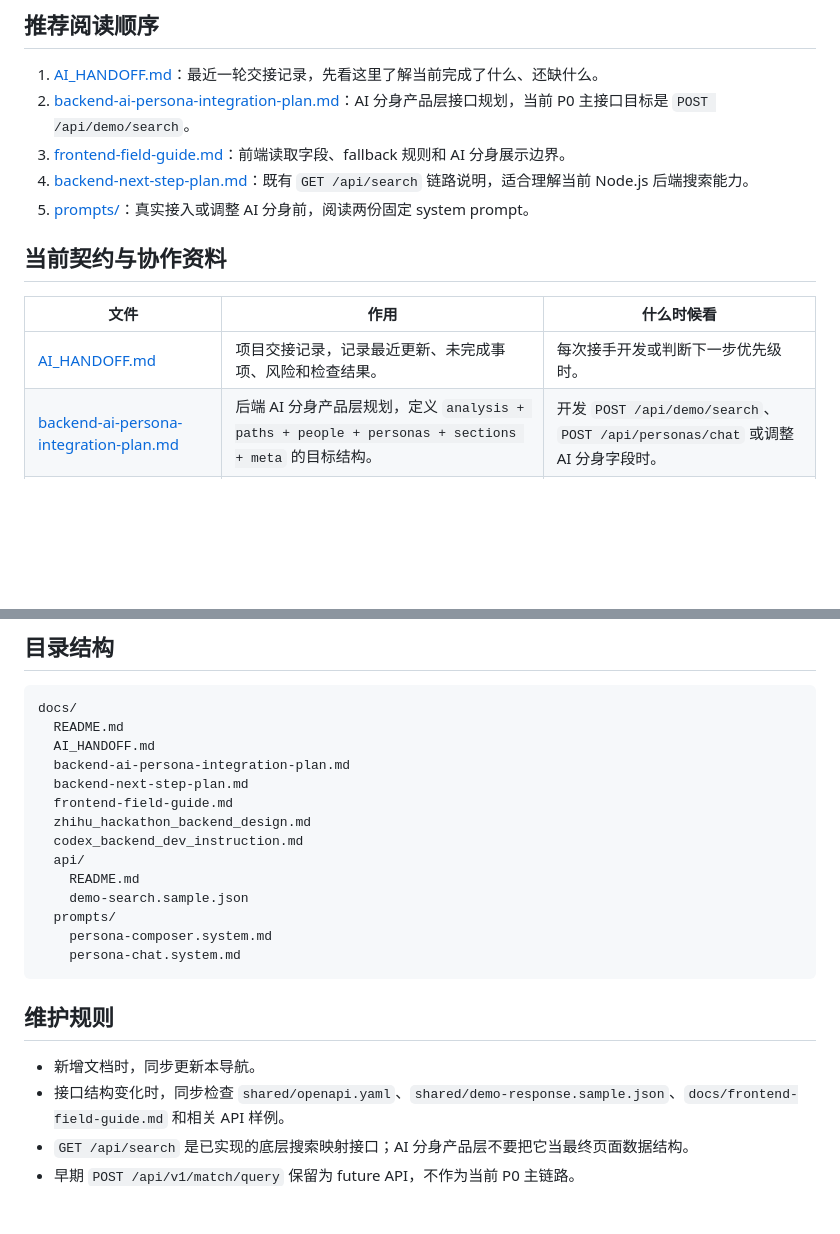
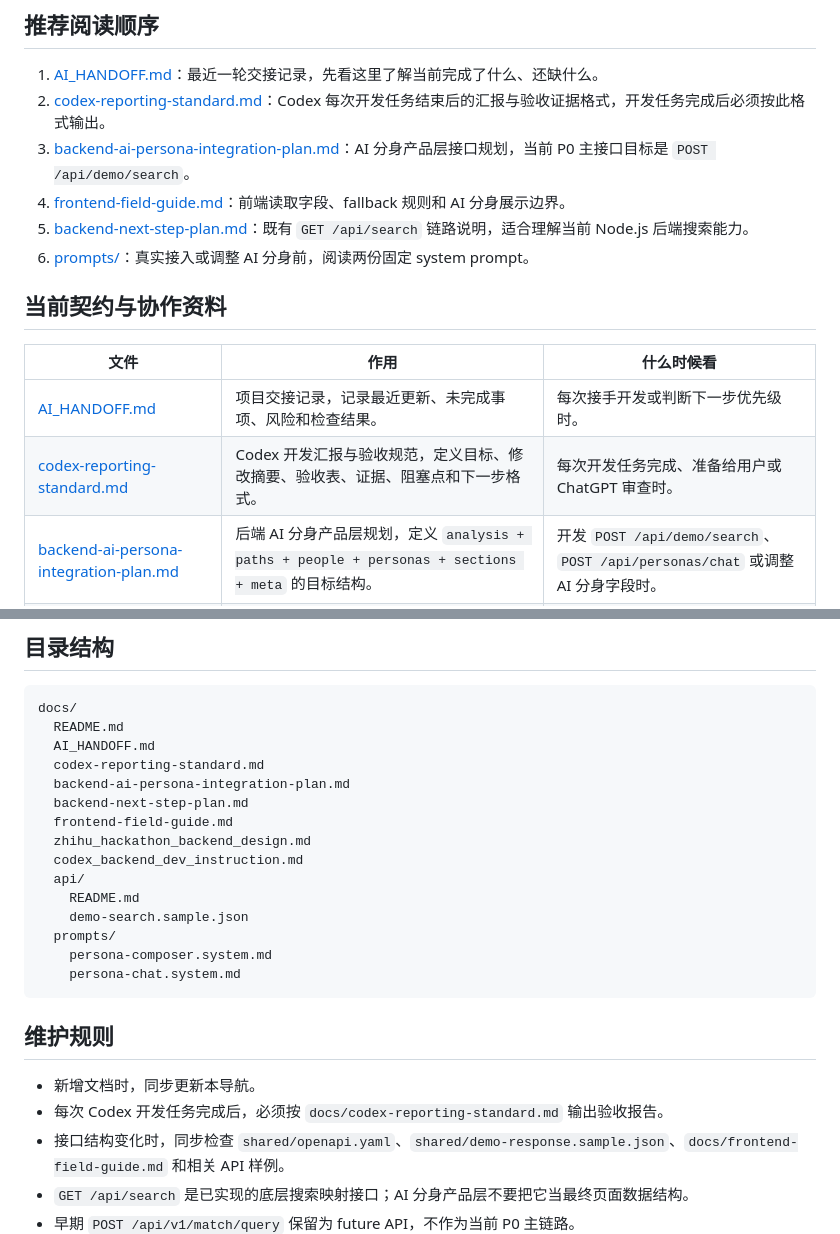
Before and after one commit to buning1989/zhihu-hackathon-demo, a Markdown page: docs/README.md, 2 parts joined by grey strips. Drawn GitHub-style; blank space fills up the shorter version.

Commit message:
Reference Codex reporting standard in docs index

```diff
--- a/docs/README.md
+++ b/docs/README.md
@@ -5,16 +5,18 @@
 ## 推荐阅读顺序
 
 1. [AI_HANDOFF.md](./AI_HANDOFF.md)：最近一轮交接记录，先看这里了解当前完成了什么、还缺什么。
-2. [backend-ai-persona-integration-plan.md](./backend-ai-persona-integration-plan.md)：AI 分身产品层接口规划，当前 P0 主接口目标是 `POST /api/demo/search`。
-3. [frontend-field-guide.md](./frontend-field-guide.md)：前端读取字段、fallback 规则和 AI 分身展示边界。
-4. [backend-next-step-plan.md](./backend-next-step-plan.md)：既有 `GET /api/search` 链路说明，适合理解当前 Node.js 后端搜索能力。
-5. [prompts/](./prompts/)：真实接入或调整 AI 分身前，阅读两份固定 system prompt。
+2. [codex-reporting-standard.md](./codex-reporting-standard.md)：Codex 每次开发任务结束后的汇报与验收证据格式，开发任务完成后必须按此格式输出。
+3. [backend-ai-persona-integration-plan.md](./backend-ai-persona-integration-plan.md)：AI 分身产品层接口规划，当前 P0 主接口目标是 `POST /api/demo/search`。
+4. [frontend-field-guide.md](./frontend-field-guide.md)：前端读取字段、fallback 规则和 AI 分身展示边界。
+5. [backend-next-step-plan.md](./backend-next-step-plan.md)：既有 `GET /api/search` 链路说明，适合理解当前 Node.js 后端搜索能力。
+6. [prompts/](./prompts/)：真实接入或调整 AI 分身前，阅读两份固定 system prompt。
 
 ## 当前契约与协作资料
 
 | 文件 | 作用 | 什么时候看 |
 |---|---|---|
 | [AI_HANDOFF.md](./AI_HANDOFF.md) | 项目交接记录，记录最近更新、未完成事项、风险和检查结果。 | 每次接手开发或判断下一步优先级时。 |
+| [codex-reporting-standard.md](./codex-reporting-standard.md) | Codex 开发汇报与验收规范，定义目标、修改摘要、验收表、证据、阻塞点和下一步格式。 | 每次开发任务完成、准备给用户或 ChatGPT 审查时。 |
 | [backend-ai-persona-integration-plan.md](./backend-ai-persona-integration-plan.md) | 后端 AI 分身产品层规划，定义 `analysis + paths + people + personas + sections + meta` 的目标结构。 | 开发 `POST /api/demo/search`、`POST /api/personas/chat` 或调整 AI 分身字段时。 |
 | [frontend-field-guide.md](./frontend-field-guide.md) | 前端字段协作指南，说明 `people[]` 主数据、`personas[]` 快捷索引、文章和 evidence fallback。 | 前端接接口、后端改返回字段、对齐 UI 状态时。 |
 | [backend-next-step-plan.md](./backend-next-step-plan.md) | 当前 `GET /api/search` 的实现链路、返回字段和最小补强计划。 | 修搜索映射、查接口兼容性、确认不要破坏旧接口时。 |
@@ -41,6 +43,7 @@
 docs/
   README.md
   AI_HANDOFF.md
+  codex-reporting-standard.md
   backend-ai-persona-integration-plan.md
   backend-next-step-plan.md
   frontend-field-guide.md
@@ -57,6 +60,7 @@ docs/
 ## 维护规则
 
 - 新增文档时，同步更新本导航。
+- 每次 Codex 开发任务完成后，必须按 `docs/codex-reporting-standard.md` 输出验收报告。
 - 接口结构变化时，同步检查 `shared/openapi.yaml`、`shared/demo-response.sample.json`、`docs/frontend-field-guide.md` 和相关 API 样例。
 - `GET /api/search` 是已实现的底层搜索映射接口；AI 分身产品层不要把它当最终页面数据结构。
 - 早期 `POST /api/v1/match/query` 保留为 future API，不作为当前 P0 主链路。
```
